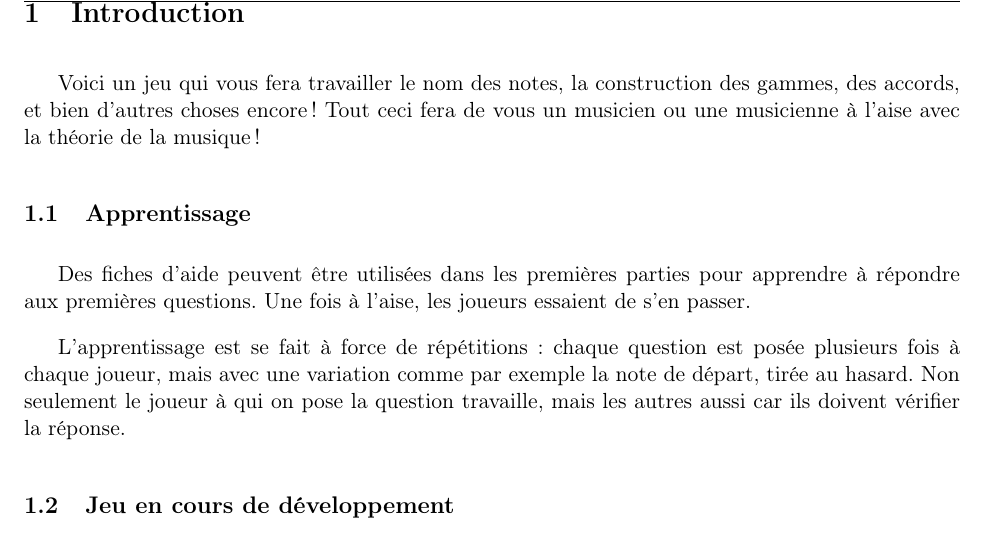
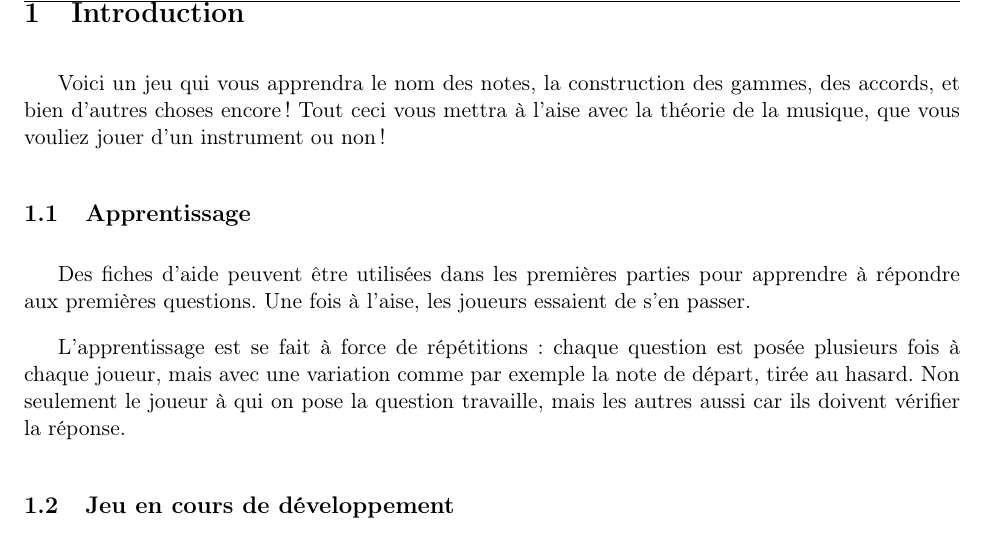
Before and after one commit to kapzik/kapzik, a LaTeX document (kapzik.tex): part of page 3 of 14, cut so that both start at the same text. Compiled offline with pdfLaTeX.

Commit message:
Meilleur début d’intro

```diff
--- a/kapzik.tex
+++ b/kapzik.tex
@@ -124,9 +124,10 @@ suit Fa est Sol ».}
 
 \section{Introduction}
 
-Voici un jeu qui vous fera travailler le nom des notes, la construction des
-gammes, des accords, et bien d’autres choses encore ! Tout ceci fera de vous un
-musicien ou une musicienne à l’aise avec la théorie de la musique !
+Voici un jeu qui vous apprendra le nom des notes, la construction des
+gammes, des accords, et bien d’autres choses encore ! Tout ceci vous mettra
+à l’aise avec la théorie de la musique, que vous vouliez jouer d’un instrument
+ou non !
 
 \subsection{Apprentissage}
 
```
